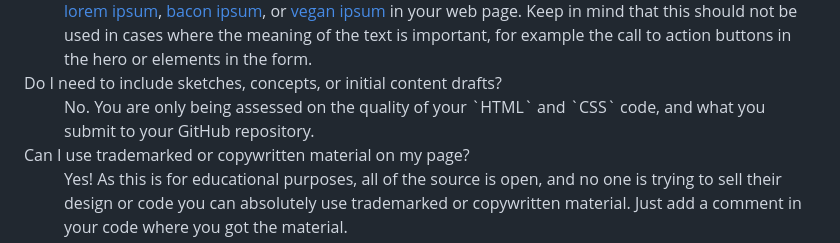
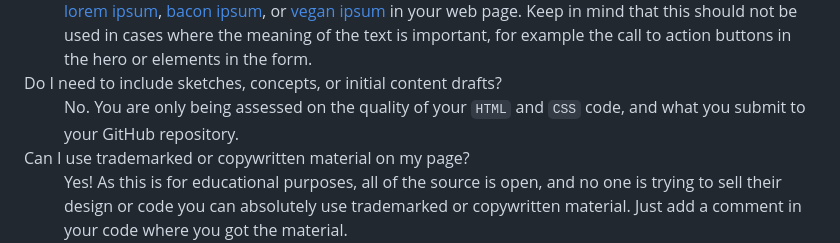
Before and after one commit to irm1005-itec1005-fall-2023/template-assignment-02, a Markdown page: README.md, the part around the change. GitHub-like rendering.

Commit message:
Add code elements

```diff
--- a/README.md
+++ b/README.md
@@ -167,7 +167,7 @@ There are a few ways that you can submit your work to your Assignment repository
   <dd>You may use lorem ipsum if you need to but it is recommended that you try to use relevant and intersting content. Though, if you don't have relevant content you are absolutely permitted to use <a href="https://www.lipsum.com">lorem ipsum</a>, <a href="https://baconipsum.com">bacon ipsum</a>, or <a href="https://veganipsum.me">vegan ipsum</a> in your web page. Keep in mind that this should not be used in cases where the meaning of the text is important, for example the call to action buttons in the hero or elements in the form.</dd>
 
   <dt>Do I need to include sketches, concepts, or initial content drafts?</dt>
-  <dd>No. You are only being assessed on the quality of your `HTML` and `CSS` code, and what you submit to your GitHub repository. </dd>
+  <dd>No. You are only being assessed on the quality of your <code>HTML</code> and <code>CSS</code> code, and what you submit to your GitHub repository. </dd>
 
   <dt>Can I use trademarked or copywritten material on my page?</dt>
   <dd>Yes! As this is for educational purposes, all of the source is open, and no one is trying to sell their design or code you can absolutely use trademarked or copywritten material. Just add a comment in your code where you got the material.</dd>
```
